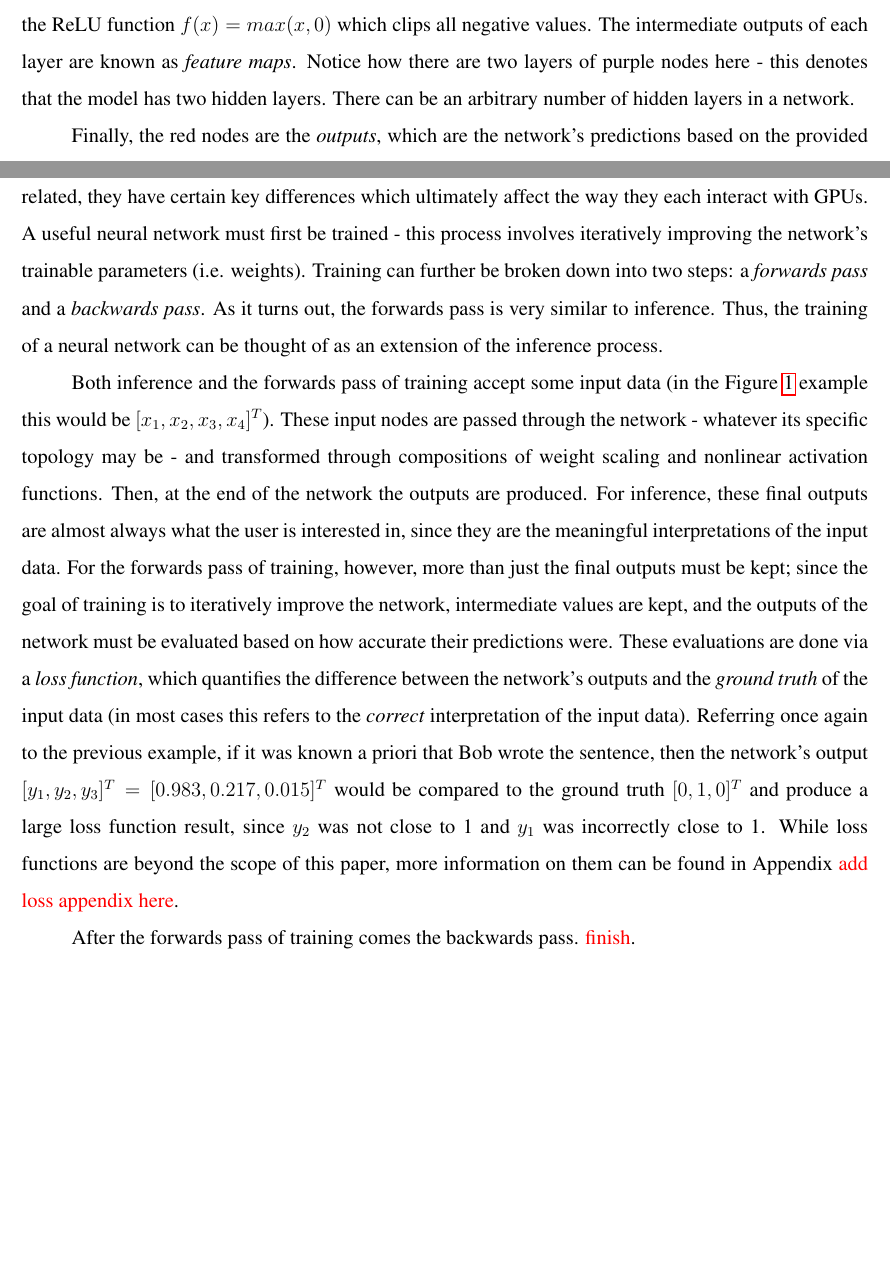
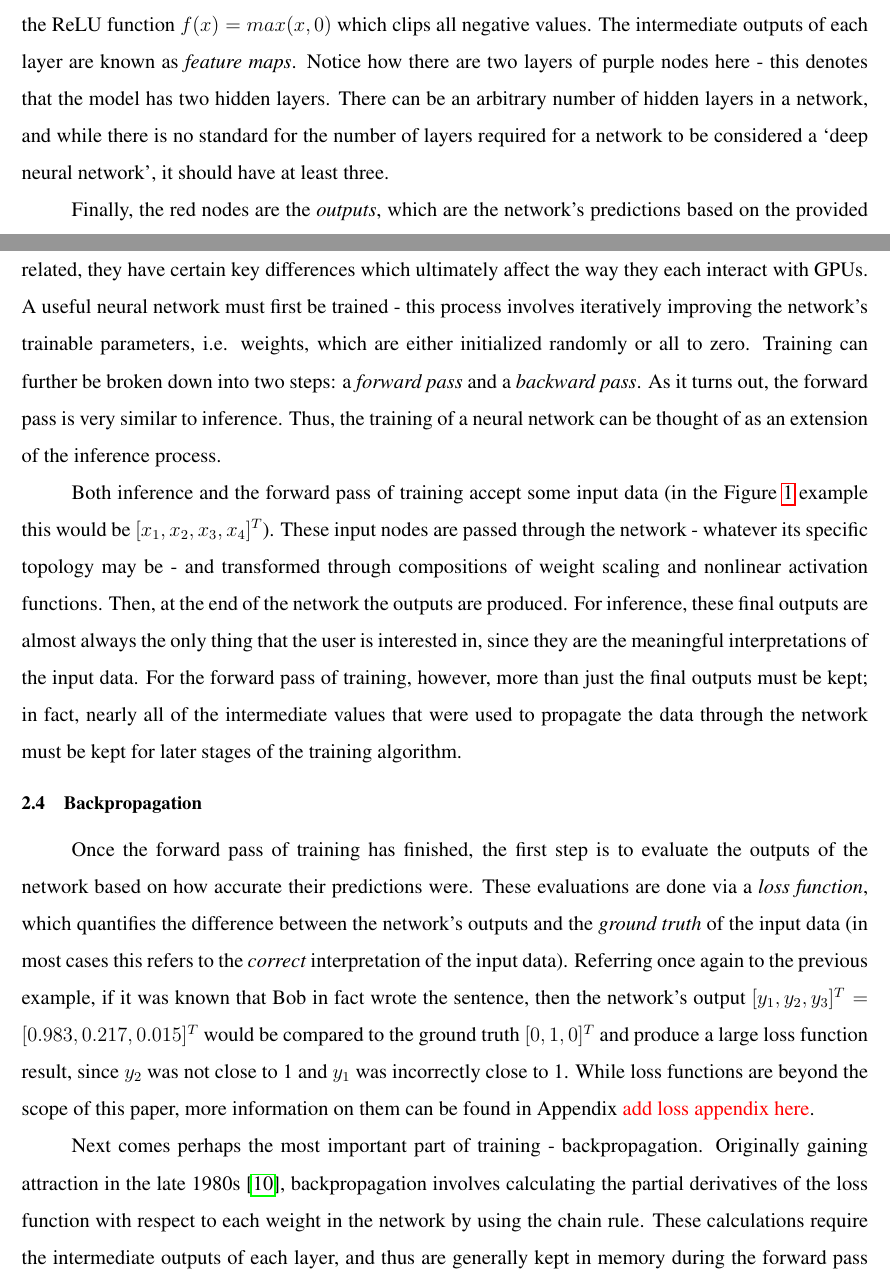
Before and after one commit to izaakniksan/engsci_thesis, a LaTeX document (Interim Report/Interim_Report.tex): two parts of pages 2 and 5 of 10, joined at a grey line, cut so that both start at the same text, the shorter picture padded with empty space. Compiled offline with pdfLaTeX.

Commit message:
Progress on backpropagation

```diff
--- a/Interim Report/Interim_Report.tex
+++ b/Interim Report/Interim_Report.tex
@@ -63,7 +63,7 @@ The neural network in Figure \ref{fig:feedforwardNN} shows the basic building bl
 
 The gray lines in the diagram represent \textit{weights}, or the scaling coefficients from one node to the next. These weights together create linear combinations of the outputs of one layer into the nodes of the next layer. \par
 
-The purple nodes represent \textit{neurons}, which take a weighted sum of input nodes and produce a scalar-valued output. Each neuron is a nonlinear function; the nonlinearity is important here because without it the universal approximator guarantees no longer apply. For example, each neuron might be the ReLU function $f(x)=max(x,0)$ which clips all negative values. The intermediate outputs of each layer are known as \textit{feature maps}. Notice how there are two layers of purple nodes here - this denotes that the model has two hidden layers. There can be an arbitrary number of hidden layers in a network. \par
+The purple nodes represent \textit{neurons}, which take a weighted sum of input nodes and produce a scalar-valued output. Each neuron is a nonlinear function; the nonlinearity is important here because without it the universal approximator guarantees no longer apply. For example, each neuron might be the ReLU function $f(x)=max(x,0)$ which clips all negative values. The intermediate outputs of each layer are known as \textit{feature maps}. Notice how there are two layers of purple nodes here - this denotes that the model has two hidden layers. There can be an arbitrary number of hidden layers in a network, and while there is no standard for the number of layers required for a network to be considered a \enquote*{deep neural network}, it should have at least three. \par
 
 Finally, the red nodes are the \textit{outputs}, which are the network's predictions based on the provided input data. In this example, each output node might be the one-hot-encoded representation of who likely wrote this sentence; a result close to 1 indicates a network's predicted output node. If $y_1$ is associated with Alice, $y_2$ with Bob, and $y_3$ with Charlie, then the output vector $[y_1,y_2,y_3]^T = [0.983,0.217,0.015]^T$ indicates that it was likely Alice's sentence.
 
@@ -106,21 +106,26 @@ This computation can be distributed over 4 GPU cores, which would each scale one
 NVIDIA conveniently provides the functionality to distribute a program's workload across GPU cores in the form of a rich C++ API \cite{cuda_guide}. This API can be integrated seamlessly into existing codebases in such a way that the programmer is abstracted away from the low-level architecture of the GPU they are using. In recent years, highly-tuned primitives for machine learning-specific applications (e.g. convolution, softmax, batch normalization, neuron activations, etc.) have become publicly available \cite{cudnn}, which further allow programmers to use GPUs to their benefit.
 \par
 
-%%%%%%%%% BACKGROUND::Memory usage of DNNs
-\cvprsubsection{Memory usage of DNNs}
-Neural networks are used in two modes: \textit{training} and \textit{inference}. While these two modes are closely related, they have certain key differences which ultimately affect the way they each interact with GPUs. A useful neural network must first be trained - this process involves iteratively improving the network's trainable parameters (i.e. weights). Training can further be broken down into two steps: a \textit{forwards pass} and a \textit{backwards pass}. As it turns out, the forwards pass is very similar to inference. Thus, the training of a neural network can be thought of as an extension of the inference process.
+%%%%%%%%% BACKGROUND::Inference and Training
+\cvprsubsection{Inference and Training}
+Neural networks are used in two modes: \textit{training} and \textit{inference}. While these two modes are closely related, they have certain key differences which ultimately affect the way they each interact with GPUs. A useful neural network must first be trained - this process involves iteratively improving the network's trainable parameters, i.e. weights, which are either initialized randomly or all to zero. Training can further be broken down into two steps: a \textit{forward pass} and a \textit{backward pass}. As it turns out, the forward pass is very similar to inference. Thus, the training of a neural network can be thought of as an extension of the inference process.
 \par
 
-Both inference and the forwards pass of training accept some input data (in the Figure \ref{fig:feedforwardNN} example this would be $[x_1,x_2,x_3,x_4]^T$). These input nodes are passed through the network - whatever its specific topology may be - and transformed through compositions of weight scaling and nonlinear activation functions. Then, at the end of the network the outputs are produced. For inference, these final outputs are almost always what the user is interested in, since they are the meaningful interpretations of the input data. For the forwards pass of training, however, more than just the final outputs must be kept; since the goal of training is to iteratively improve the network, intermediate values are kept, and the outputs of the network must be evaluated based on how accurate their predictions were. These evaluations are done via a \textit{loss function}, which quantifies the difference between the network's outputs and the \textit{ground truth} of the input data (in most cases this refers to the \textit{correct} interpretation of the input data). Referring once again to the previous example, if it was known a priori that Bob wrote the sentence, then the network's output $[y_1,y_2,y_3]^T = [0.983,0.217,0.015]^T$ would be compared to the ground truth $[0,1,0]^T$ and produce a large loss function result, since $y_2$ was not close to 1 and $y_1$ was incorrectly close to 1. While loss functions are beyond the scope of this paper, more information on them can be found in Appendix \myworries{add loss appendix here}.
+Both inference and the forward pass of training accept some input data (in the Figure \ref{fig:feedforwardNN} example this would be $[x_1,x_2,x_3,x_4]^T$). These input nodes are passed through the network - whatever its specific topology may be - and transformed through compositions of weight scaling and nonlinear activation functions. Then, at the end of the network the outputs are produced. For inference, these final outputs are almost always the only thing that the user is interested in, since they are the meaningful interpretations of the input data. For the forward pass of training, however, more than just the final outputs must be kept; in fact, nearly all of the intermediate values that were used to propagate the data through the network must be kept for later stages of the training algorithm.
 \par
 
-After the forwards pass of training comes the backwards pass. \myworries{finish}.
+%%%%%%%%% BACKGROUND::Backpropagation
+\cvprsubsection{Backpropagation}
+Once the forward pass of training has finished, the first step is to evaluate the outputs of the network based on how accurate their predictions were. These evaluations are done via a \textit{loss function}, which quantifies the difference between the network's outputs and the \textit{ground truth} of the input data (in most cases this refers to the \textit{correct} interpretation of the input data). Referring once again to the previous example, if it was known that Bob in fact wrote the sentence, then the network's output $[y_1,y_2,y_3]^T = [0.983,0.217,0.015]^T$ would be compared to the ground truth $[0,1,0]^T$ and produce a large loss function result, since $y_2$ was not close to 1 and $y_1$ was incorrectly close to 1. While loss functions are beyond the scope of this paper, more information on them can be found in Appendix \myworries{add loss appendix here}.
+\par
 
-% TODO: backpropagation example chain rule
+Next comes perhaps the most important part of training - backpropagation. Originally gaining attraction in the late 1980s \cite{hinton_backpropagation}, backpropagation involves calculating the partial derivatives of the loss function with respect to each weight in the network by using the chain rule. These calculations require the intermediate outputs of each layer, and thus are generally kept in memory during the forward pass and help until they are needed for backpropagation in the backward pass.
+
+
 % Among these differences is their memory consumptions.??
 % TODO: optimizer example chain rule
 
-
+----------------------------------
 The computational workload for DNNs happens during \textit{training} (where DNNs are iteratively improved, e.g. to better-recognize faces or understand human speech) and \textit{inference}  (where already-trained DNNs are applied to the tasks they were trained for). One bottleneck which remains is the memory consumption of GPUs by DNNs. Inference requires an amount on the order of tens of MBs \cite{deep_compression}, while training might require tens of GBs \cite{vdnn}. NVIDIA’s RTX 2080 Ti comes with 11 GB of memory; even this modern, high-end device may face memory bottlenecks during training. \par
 
 In practice, DNNs are implemented via frameworks such as MXNet and PyTorch. These frameworks provide convenient interfaces which enable researchers to codify their DNN architecture in a language such as Python, abstracting away the low-level implementation details that would require GPU-specific programming experience. Despite the rise in popularity of these frameworks in recent years, comprehensive tools to understand their memory usage are not provided out of the box. The EcoSystem research team at UofT, led by Prof. Gennady Pekhimenko, has recently developed open-source memory profiling tools for MXNet, TensorFlow, and CNTK \cite{cntk}; such a tool for PyTorch, however, remains to be created. PyTorch is increasingly becoming one of the most widely-used frameworks and thus a memory profiler would have a large impact to the community.
```
Also changed, not shown: Interim Report/references.bib (+12 -0 lines), Interim Report/Interim_Report.tex (2 more changed lines).
